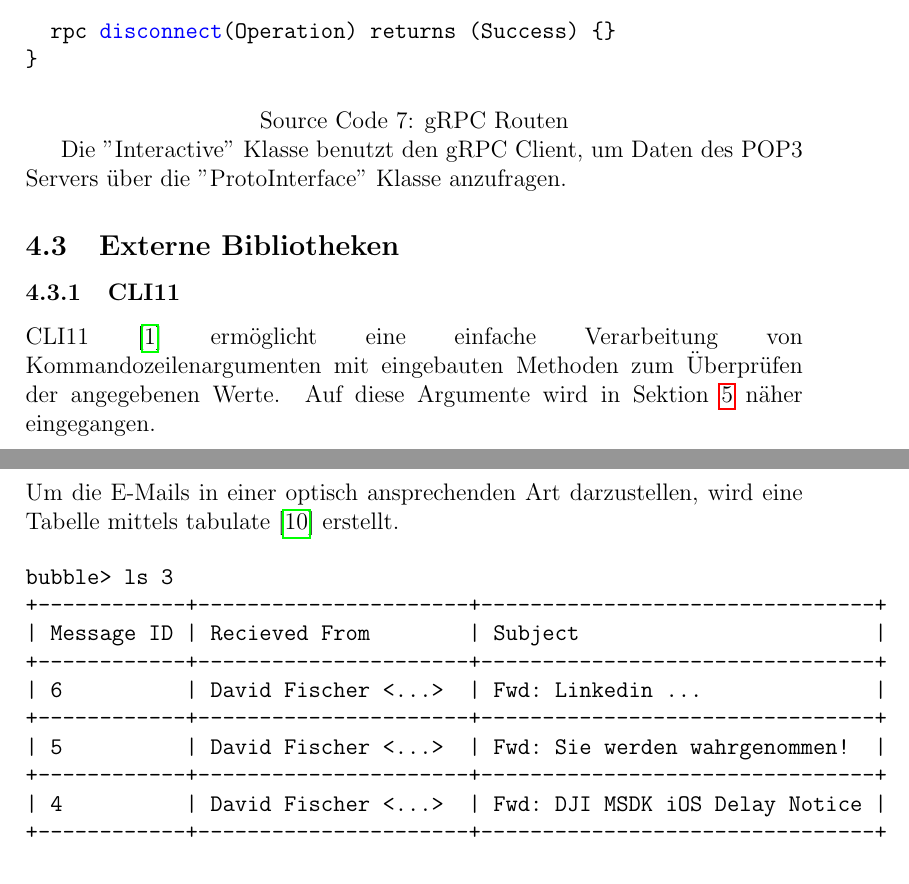
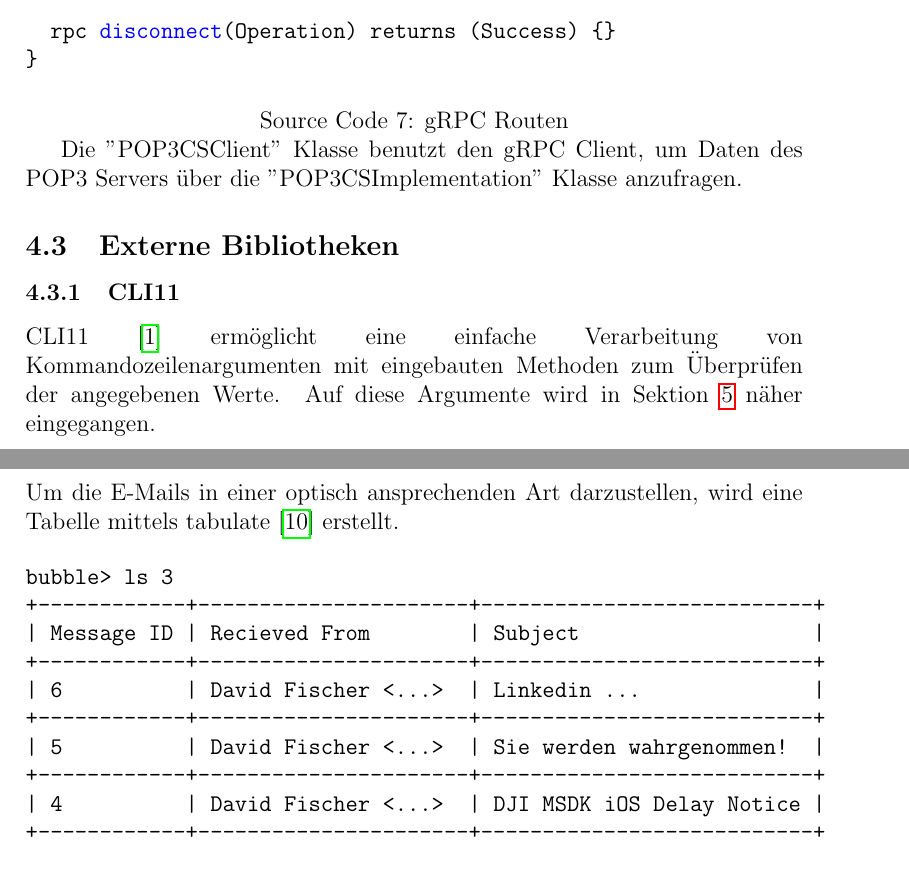
Before and after one commit to konstfish/fischer_project_2, a LaTeX document (doc/dokumentation.tex): two parts of pages 9 and 10 of 14, joined at a grey line, cut so that both start at the same text. Compiled offline with pdfLaTeX.

Commit message:
Changes to Documentation

```diff
--- a/doc/dokumentation.tex
+++ b/doc/dokumentation.tex
@@ -265,7 +265,7 @@ service POP3CS {
   \caption{gRPC Routen}
 \end{code}
 
-Die "Interactive" Klasse benutzt den gRPC Client, um Daten des POP3 Servers über die "ProtoInterface" Klasse anzufragen.
+Die "POP3CSClient" Klasse benutzt den gRPC Client, um Daten des POP3 Servers über die "POP3CSImplementation" Klasse anzufragen.
 
 \subsection{Externe Bibliotheken}
 \label{extBib}
@@ -279,15 +279,15 @@ Um die E-Mails in einer optisch ansprechenden Art darzustellen, wird eine Tabell
 \begin{code}
   \begin{minted}{text}
 bubble> ls 3
-+------------+----------------------+--------------------------------+
-| Message ID | Recieved From        | Subject                        |
-+------------+----------------------+--------------------------------+
-| 6          | David Fischer <...>  | Fwd: Linkedin ...              |
-+------------+----------------------+--------------------------------+
-| 5          | David Fischer <...>  | Fwd: Sie werden wahrgenommen!  |
-+------------+----------------------+--------------------------------+
-| 4          | David Fischer <...>  | Fwd: DJI MSDK iOS Delay Notice |
-+------------+----------------------+--------------------------------+
++------------+----------------------+---------------------------+
+| Message ID | Recieved From        | Subject                   |
++------------+----------------------+---------------------------+
+| 6          | David Fischer <...>  | Linkedin ...              |
++------------+----------------------+---------------------------+
+| 5          | David Fischer <...>  | Sie werden wahrgenommen!  |
++------------+----------------------+---------------------------+
+| 4          | David Fischer <...>  | DJI MSDK iOS Delay Notice |
++------------+----------------------+---------------------------+
   \end{minted}
   \caption{Ausgabe des list Befehls}
 \end{code}
```
Also changed, not shown: doc/dokumentation.pdf.
